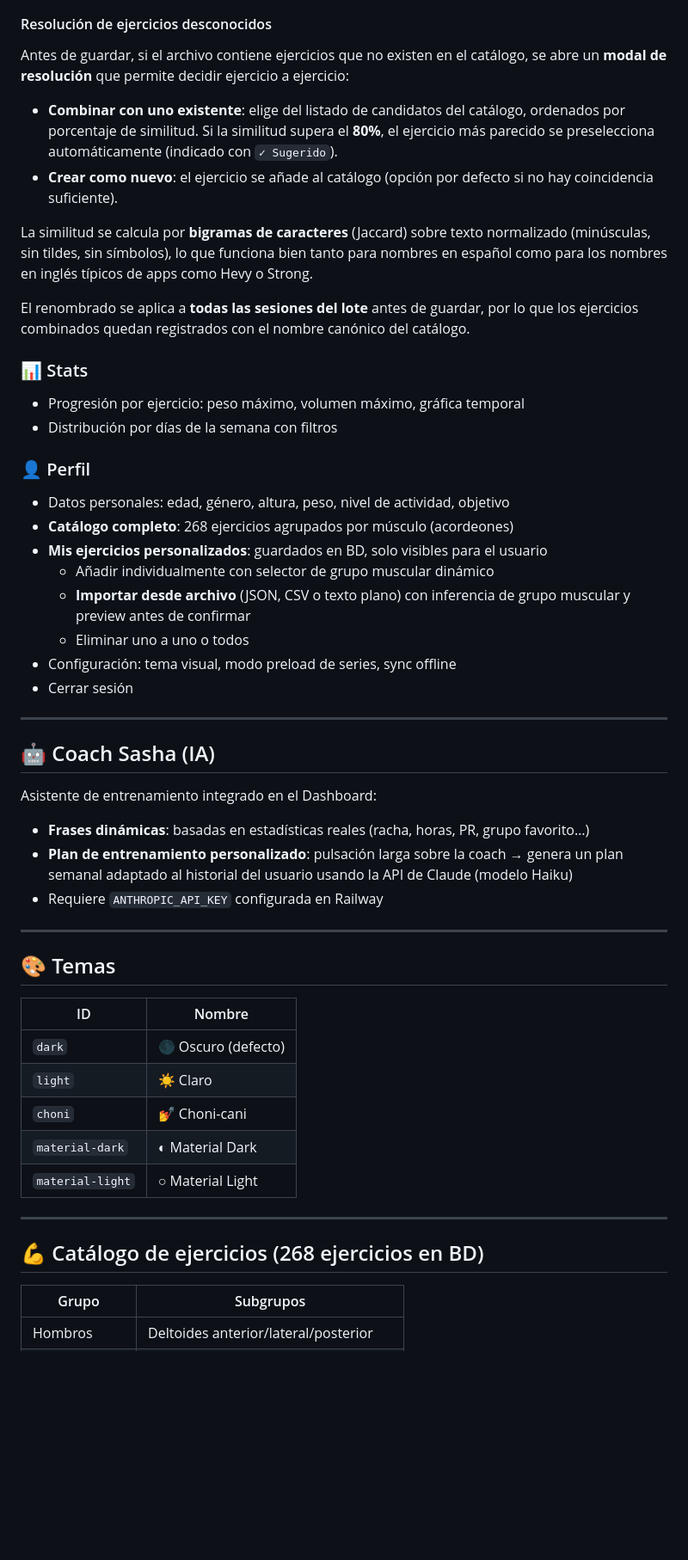
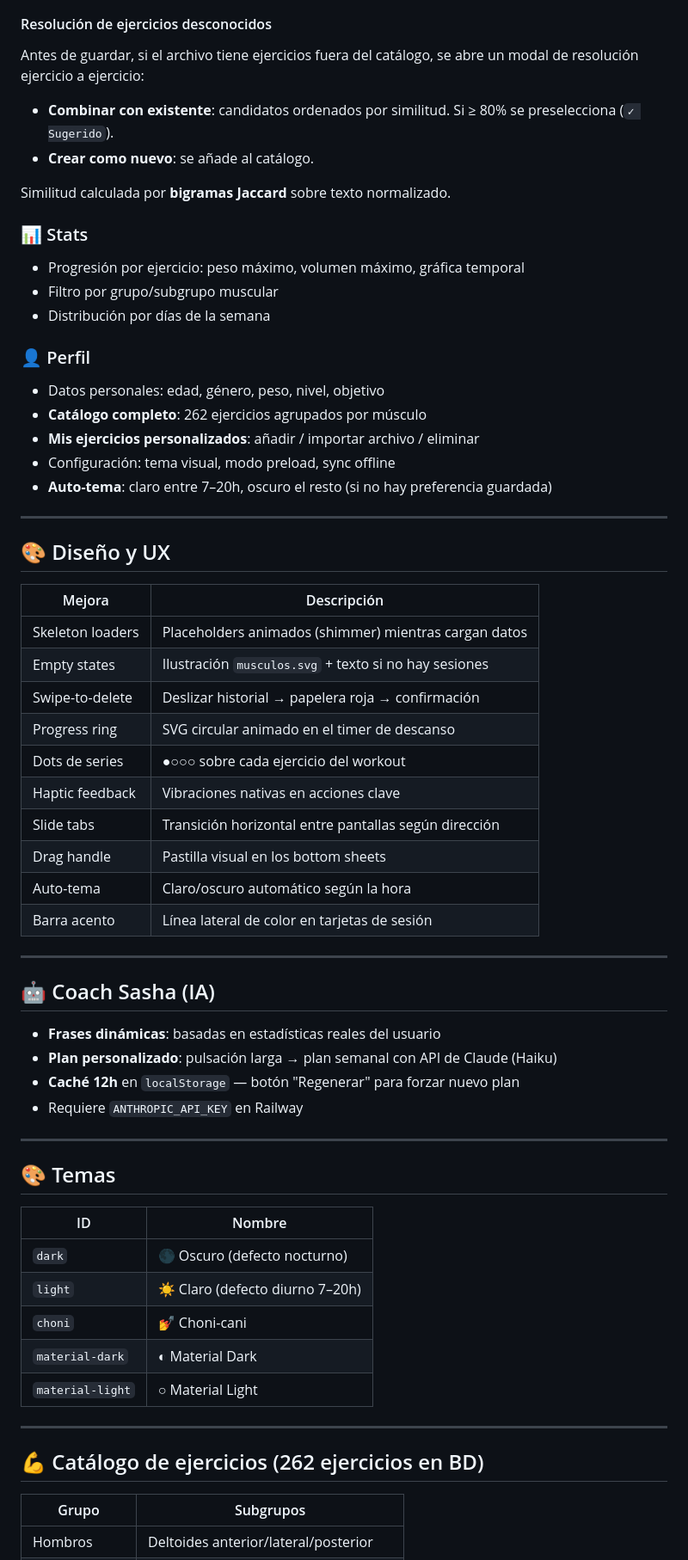
Before and after one commit to epsilom84/GyMy, a Markdown page: README.md, the part around one of its changes. Shown at 86% size. Rendered like a GitHub page; blank space fills up the shorter version.

```diff
--- a/README.md
+++ b/README.md
@@ -120,38 +140,49 @@ Formatos compatibles (entre otros):
 
 #### Resolución de ejercicios desconocidos
 
-Antes de guardar, si el archivo contiene ejercicios que no existen en el catálogo, se abre un **modal de resolución** que permite decidir ejercicio a ejercicio:
+Antes de guardar, si el archivo tiene ejercicios fuera del catálogo, se abre un modal de resolución ejercicio a ejercicio:
+- **Combinar con existente**: candidatos ordenados por similitud. Si ≥ 80% se preselecciona (`✓ Sugerido`).
+- **Crear como nuevo**: se añade al catálogo.
 
-- **Combinar con uno existente**: elige del listado de candidatos del catálogo, ordenados por porcentaje de similitud. Si la similitud supera el **80%**, el ejercicio más parecido se preselecciona automáticamente (indicado con `✓ Sugerido`).
-- **Crear como nuevo**: el ejercicio se añade al catálogo (opción por defecto si no hay coincidencia suficiente).
-
-La similitud se calcula por **bigramas de caracteres** (Jaccard) sobre texto normalizado (minúsculas, sin tildes, sin símbolos), lo que funciona bien tanto para nombres en español como para los nombres en inglés típicos de apps como Hevy o Strong.
-
-El renombrado se aplica a **todas las sesiones del lote** antes de guardar, por lo que los ejercicios combinados quedan registrados con el nombre canónico del catálogo.
+Similitud calculada por **bigramas Jaccard** sobre texto normalizado.
 
 ### 📊 Stats
 - Progresión por ejercicio: peso máximo, volumen máximo, gráfica temporal
-- Distribución por días de la semana con filtros
+- Filtro por grupo/subgrupo muscular
+- Distribución por días de la semana
 
 ### 👤 Perfil
-- Datos personales: edad, género, altura, peso, nivel de actividad, objetivo
-- **Catálogo completo**: 268 ejercicios agrupados por músculo (acordeones)
-- **Mis ejercicios personalizados**: guardados en BD, solo visibles para el usuario
-  - Añadir individualmente con selector de grupo muscular dinámico
-  - **Importar desde archivo** (JSON, CSV o texto plano) con inferencia de grupo muscular y preview antes de confirmar
-  - Eliminar uno a uno o todos
-- Configuración: tema visual, modo preload de series, sync offline
-- Cerrar sesión
+- Datos personales: edad, género, peso, nivel, objetivo
+- **Catálogo completo**: 262 ejercicios agrupados por músculo
+- **Mis ejercicios personalizados**: añadir / importar archivo / eliminar
+- Configuración: tema visual, modo preload, sync offline
+- **Auto-tema**: claro entre 7–20h, oscuro el resto (si no hay preferencia guardada)
+
+---
+
+## 🎨 Diseño y UX
+
+| Mejora | Descripción |
+|---|---|
+| Skeleton loaders | Placeholders animados (shimmer) mientras cargan datos |
+| Empty states | Ilustración `musculos.svg` + texto si no hay sesiones |
+| Swipe-to-delete | Deslizar historial → papelera roja → confirmación |
+| Progress ring | SVG circular animado en el timer de descanso |
+| Dots de series | ●○○○ sobre cada ejercicio del workout |
+| Haptic feedback | Vibraciones nativas en acciones clave |
+| Slide tabs | Transición horizontal entre pantallas según dirección |
+| Drag handle | Pastilla visual en los bottom sheets |
+| Auto-tema | Claro/oscuro automático según la hora |
+| Barra acento | Línea lateral de color en tarjetas de sesión |
 
 ---
 
 ## 🤖 Coach Sasha (IA)
 
-Asistente de entrenamiento integrado en el Dashboard:
-
-- **Frases dinámicas**: basadas en estadísticas reales (racha, horas, PR, grupo favorito…)
-- **Plan de entrenamiento personalizado**: pulsación larga sobre la coach → genera un plan semanal adaptado al historial del usuario usando la API de Claude (modelo Haiku)
-- Requiere `ANTHROPIC_API_KEY` configurada en Railway
+- **Frases dinámicas**: basadas en estadísticas reales del usuario
+- **Plan personalizado**: pulsación larga → plan semanal con API de Claude (Haiku)
+- **Caché 12h** en `localStorage` — botón "Regenerar" para forzar nuevo plan
+- Requiere `ANTHROPIC_API_KEY` en Railway
 
 ---
 
@@ -159,15 +190,15 @@ Asistente de entrenamiento integrado en el Dashboard:
 
 | ID | Nombre |
 |---|---|
-| `dark` | 🌑 Oscuro (defecto) |
-| `light` | ☀️ Claro |
+| `dark` | 🌑 Oscuro (defecto nocturno) |
+| `light` | ☀️ Claro (defecto diurno 7–20h) |
 | `choni` | 💅 Choni-cani |
 | `material-dark` | ◐ Material Dark |
 | `material-light` | ○ Material Light |
 
 ---
 
-## 💪 Catálogo de ejercicios (268 ejercicios en BD)
+## 💪 Catálogo de ejercicios (262 ejercicios en BD)
 
 | Grupo | Subgrupos |
 |---|---|
```
Also changed, not shown: other parts of README.md (+70 -40 lines), CLAUDE.md (+191 -124 lines).
